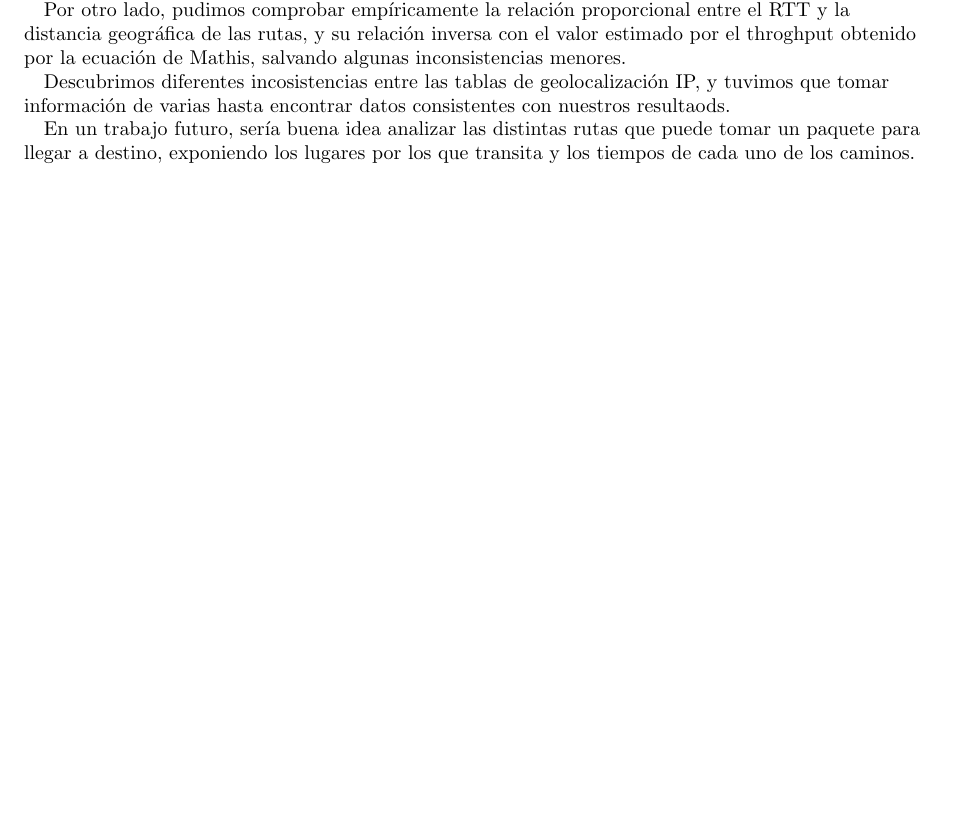
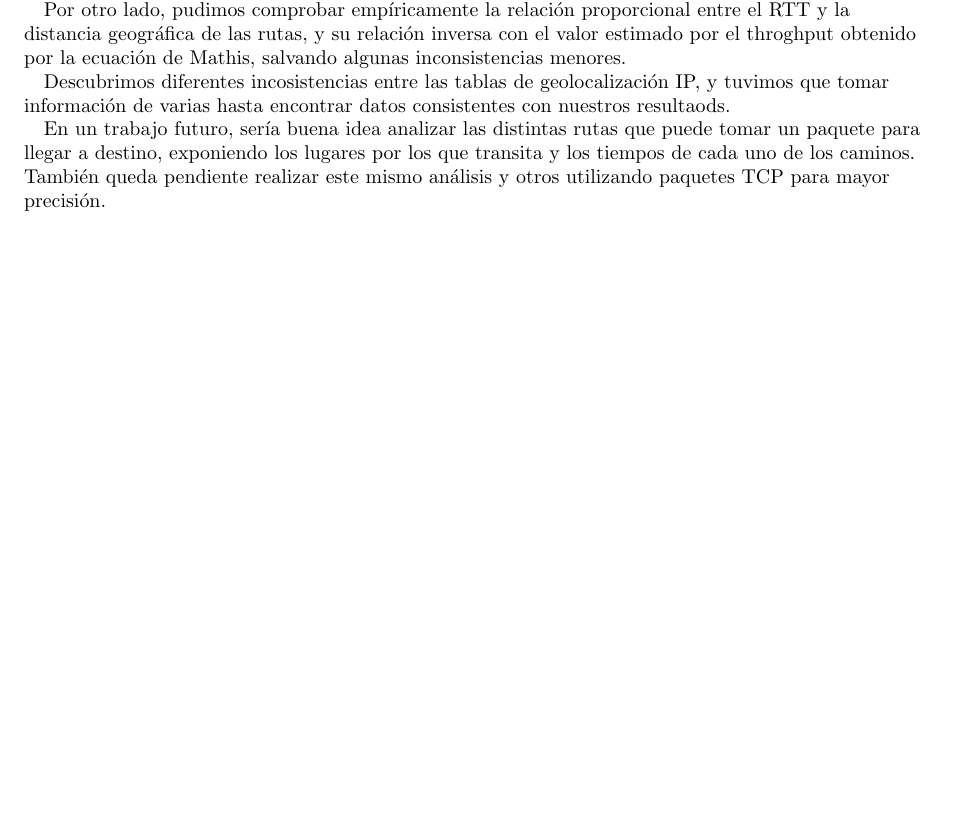
Before and after one commit to nlasso/Redes, a LaTeX document (tp2/informe/informe.tex, which reads tp2/informe/conclusiones.tex): part of page 16 of 16, cut so that both start at the same text, the shorter picture padded with empty space. Compiled offline with pdfLaTeX.

Commit message:
agregado

```diff
--- a/tp2/informe/conclusiones.tex
+++ b/tp2/informe/conclusiones.tex
@@ -8,4 +8,4 @@ Por otro lado, pudimos comprobar empíricamente la relación proporcional entre
 
 Descubrimos diferentes incosistencias entre las tablas de geolocalización IP, y tuvimos que tomar información de varias hasta encontrar datos consistentes con nuestros resultaods.
 
-En un trabajo futuro, sería buena idea analizar las distintas rutas que puede tomar un paquete para llegar a destino, exponiendo los lugares por los que transita y los tiempos de cada uno de los caminos.
+En un trabajo futuro, sería buena idea analizar las distintas rutas que puede tomar un paquete para llegar a destino, exponiendo los lugares por los que transita y los tiempos de cada uno de los caminos. También queda pendiente realizar este mismo análisis y otros utilizando paquetes TCP para mayor precisión.
```
